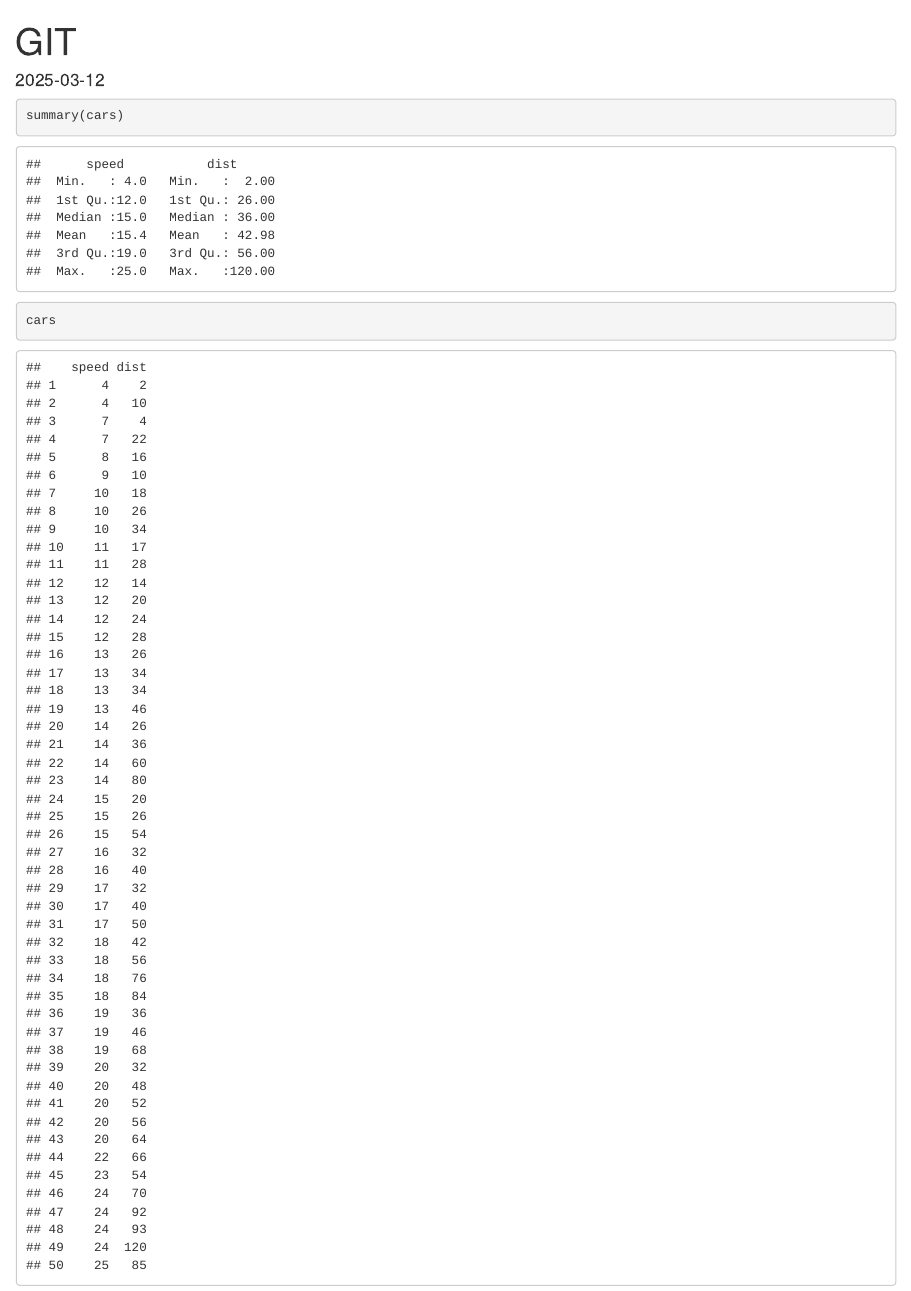
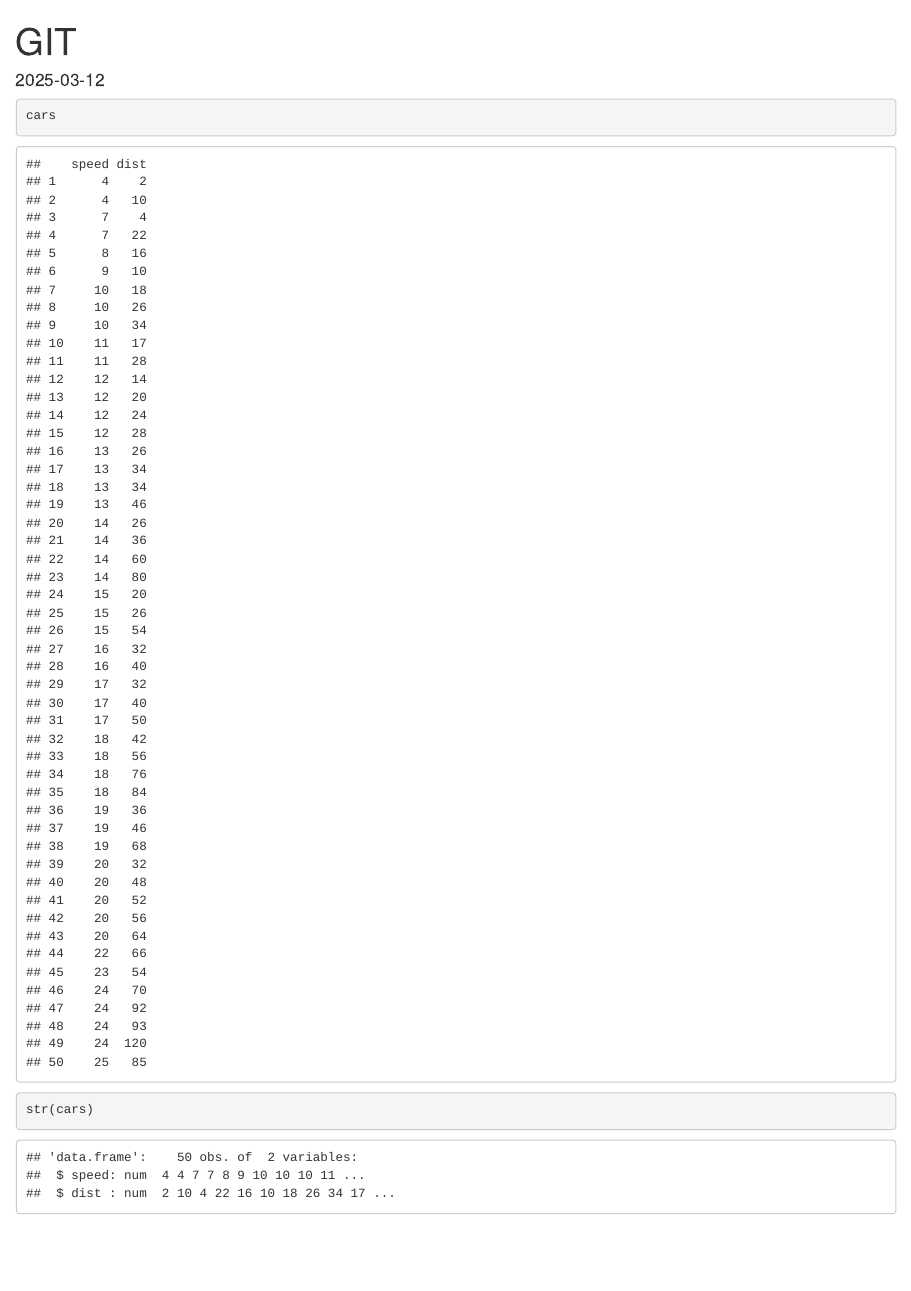
Before and after one commit to CarterAbitz/STAT-345, an R Markdown document (GIT.Rmd): the page in a window 1100 px wide, from its top. Rendered offline with R 4.5, knitr and Pandoc, with nearby package versions.

Commit message:
Good work 2.6

````diff
--- a/GIT.Rmd
+++ b/GIT.Rmd
@@ -9,6 +9,6 @@ knitr::opts_chunk$set(echo = TRUE)
 ```
 
 ```{r cars}
-summary(cars)
 cars
+str(cars)
 ```
````
